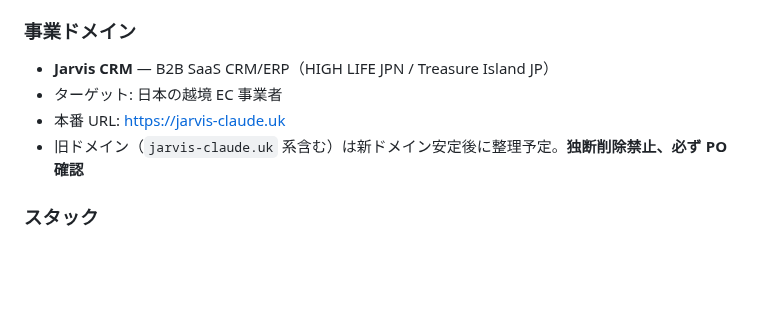
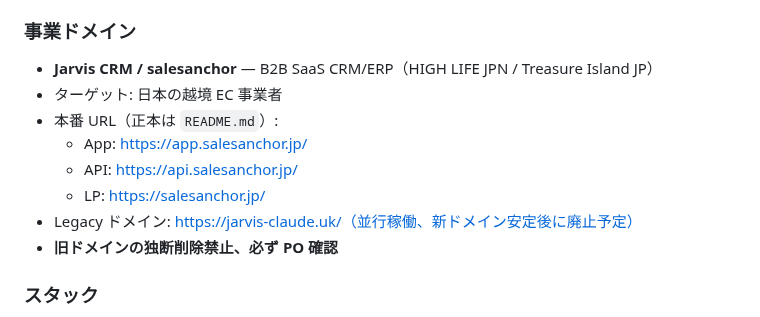
Before and after one commit to shingo-ops/astro-webapp, a Markdown page: CLAUDE.md, the part around the change. Drawn GitHub-style; blank space fills up the shorter version.

Commit message:
docs(claude-code): 本番 URL を README.md 正本に揃える
Round 2 follow-up: CLAUDE.md の本番 URL を salesanchor.jp 系に修正、jarvis-claude.uk は legacy として明記。README.md と齟齬していた点を解消。

Co-Authored-By: Claude Opus 4.7 (1M context) <noreply@anthropic.com>

```diff
--- a/CLAUDE.md
+++ b/CLAUDE.md
@@ -11,10 +11,14 @@
 - **Hikky-dev** — Claude Code 利用の開発担当（設計・実装・PR 起票）
 
 ### 事業ドメイン
-- **Jarvis CRM** — B2B SaaS CRM/ERP（HIGH LIFE JPN / Treasure Island JP）
+- **Jarvis CRM / salesanchor** — B2B SaaS CRM/ERP（HIGH LIFE JPN / Treasure Island JP）
 - ターゲット: 日本の越境 EC 事業者
-- 本番 URL: https://jarvis-claude.uk
-- 旧ドメイン（`jarvis-claude.uk` 系含む）は新ドメイン安定後に整理予定。**独断削除禁止、必ず PO 確認**
+- 本番 URL（正本は `README.md`）:
+  - App: https://app.salesanchor.jp/
+  - API: https://api.salesanchor.jp/
+  - LP: https://salesanchor.jp/
+- Legacy ドメイン: https://jarvis-claude.uk/（並行稼働、新ドメイン安定後に廃止予定）
+- **旧ドメインの独断削除禁止、必ず PO 確認**
 
 ### スタック
 - Backend: Python 3.12 / FastAPI / SQLAlchemy 2.0 + asyncpg
```
